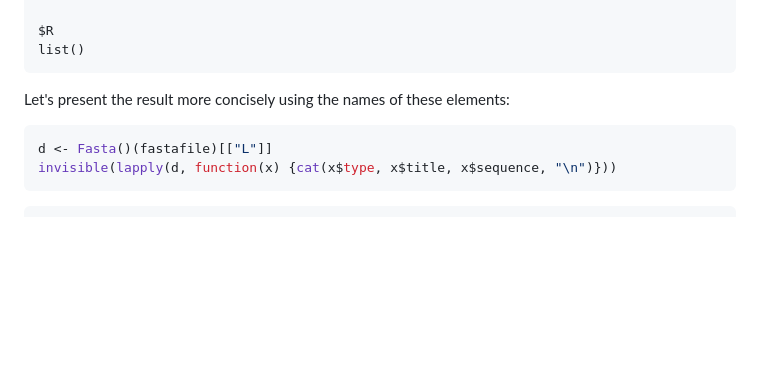
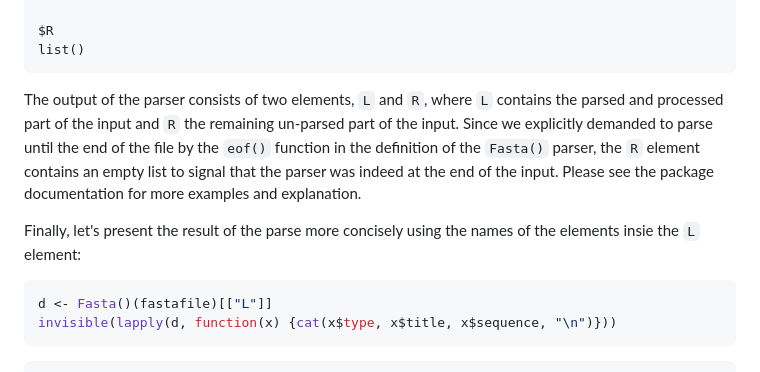
Before and after one commit to SystemsBioinformatics/parcr, a Markdown page: README.md, the part around the change. GitHub-like rendering; blank space fills up the shorter version.

Commit message:
explanation about L and R elements of parser output.

````diff
--- a/README.md
+++ b/README.md
@@ -226,7 +226,16 @@ $R
 list()
 ```
 
-Let's present the result more concisely using the names of these elements:
+The output of the parser consists of two elements, `L` and `R`, where `L`
+contains the parsed and processed part of the input and `R` the remaining
+un-parsed part of the input. Since we explicitly demanded to parse until the
+end of the file by the `eof()` function in the definition of the `Fasta()`
+parser, the `R` element contains an empty list to signal that the parser was
+indeed at the end of the input. Please see the package documentation for more
+examples and explanation.
+
+Finally, let's present the result of the parse more concisely using the names
+of the elements insie the `L` element:
 
 ```r
 d <- Fasta()(fastafile)[["L"]]
````
